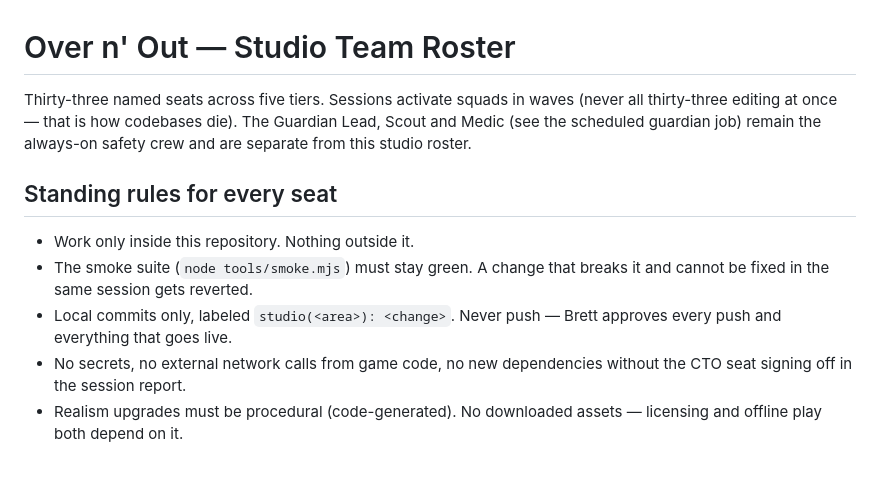
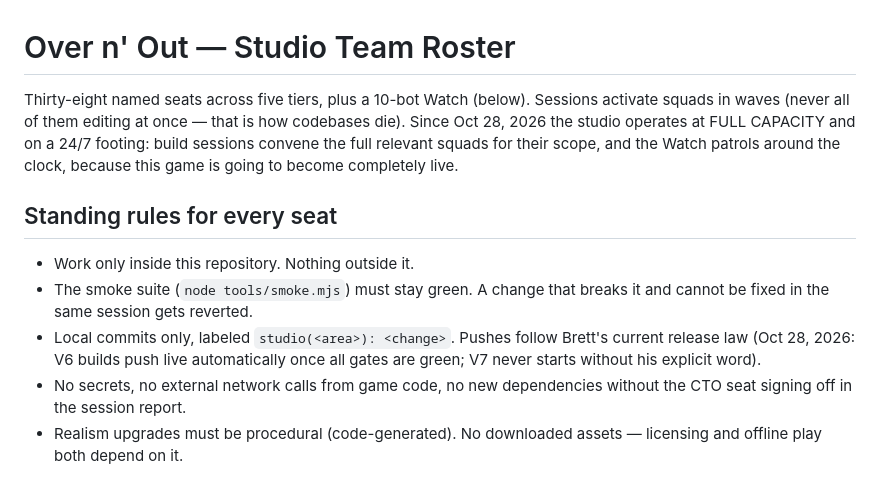
Before and after one commit to silencer7777/Over-n-Out, a Markdown page: docs/TEAM.md, the part around one of its changes. Rendered like a GitHub page.

```diff
--- a/docs/TEAM.md
+++ b/docs/TEAM.md
@@ -1,17 +1,21 @@
 # Over n' Out — Studio Team Roster
 
-Thirty-three named seats across five tiers. Sessions activate squads in
-waves (never all thirty-three editing at once — that is how codebases die).
-The Guardian Lead, Scout and Medic (see the scheduled guardian job) remain
-the always-on safety crew and are separate from this studio roster.
+Thirty-eight named seats across five tiers, plus a 10-bot Watch (below).
+Sessions activate squads in waves (never all of them editing at once —
+that is how codebases die). Since Oct 28, 2026 the studio operates at
+FULL CAPACITY and on a 24/7 footing: build sessions convene the full
+relevant squads for their scope, and the Watch patrols around the clock,
+because this game is going to become completely live.
 
 ## Standing rules for every seat
 
 - Work only inside this repository. Nothing outside it.
 - The smoke suite (`node tools/smoke.mjs`) must stay green. A change that
   breaks it and cannot be fixed in the same session gets reverted.
-- Local commits only, labeled `studio(<area>): <change>`. Never push —
-  Brett approves every push and everything that goes live.
+- Local commits only, labeled `studio(<area>): <change>`. Pushes follow
+  Brett's current release law (Oct 28, 2026: V6 builds push live
+  automatically once all gates are green; V7 never starts without his
+  explicit word).
 - No secrets, no external network calls from game code, no new dependencies
   without the CTO seat signing off in the session report.
 - Realism upgrades must be procedural (code-generated). No downloaded
```
Also changed, not shown: other parts of docs/TEAM.md (+64 -0 lines).
